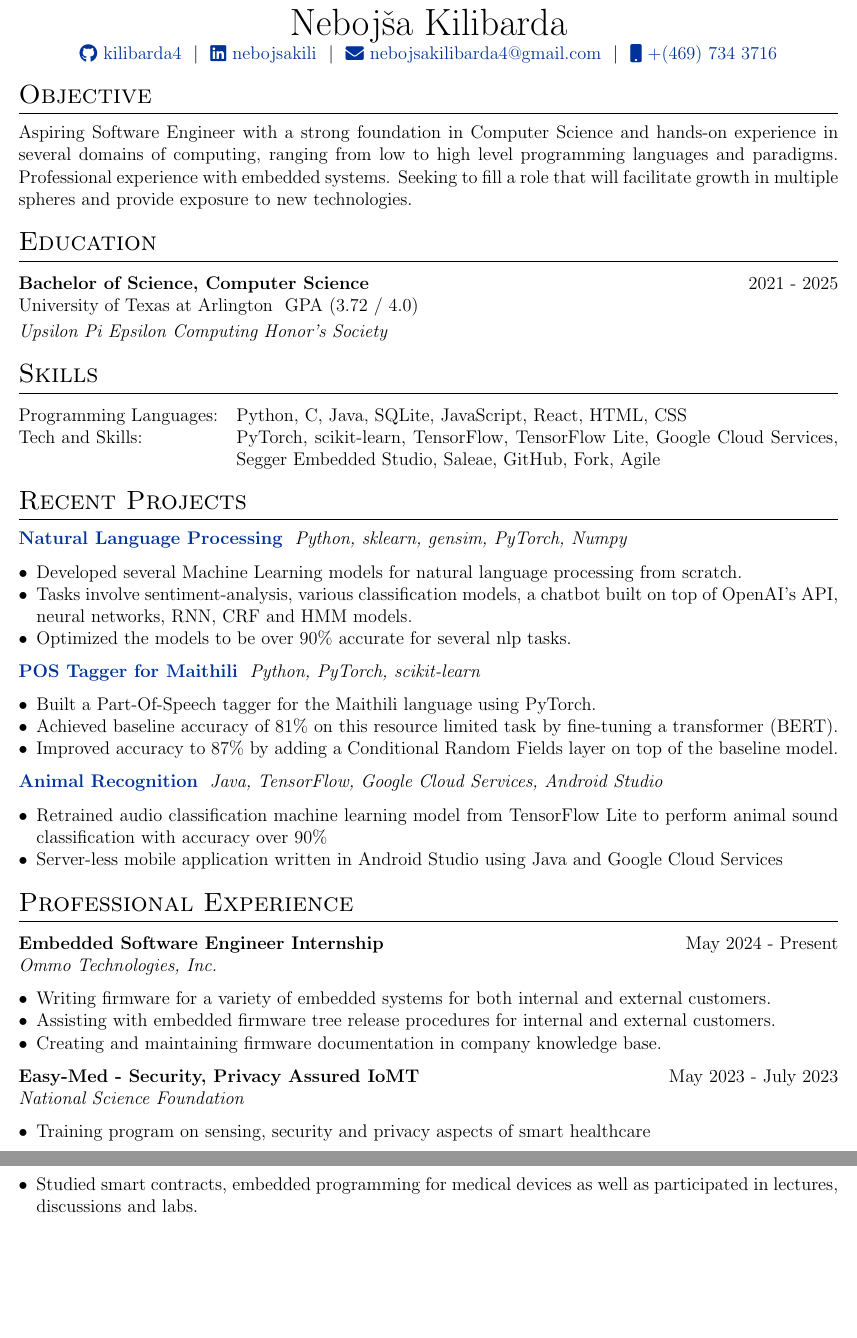
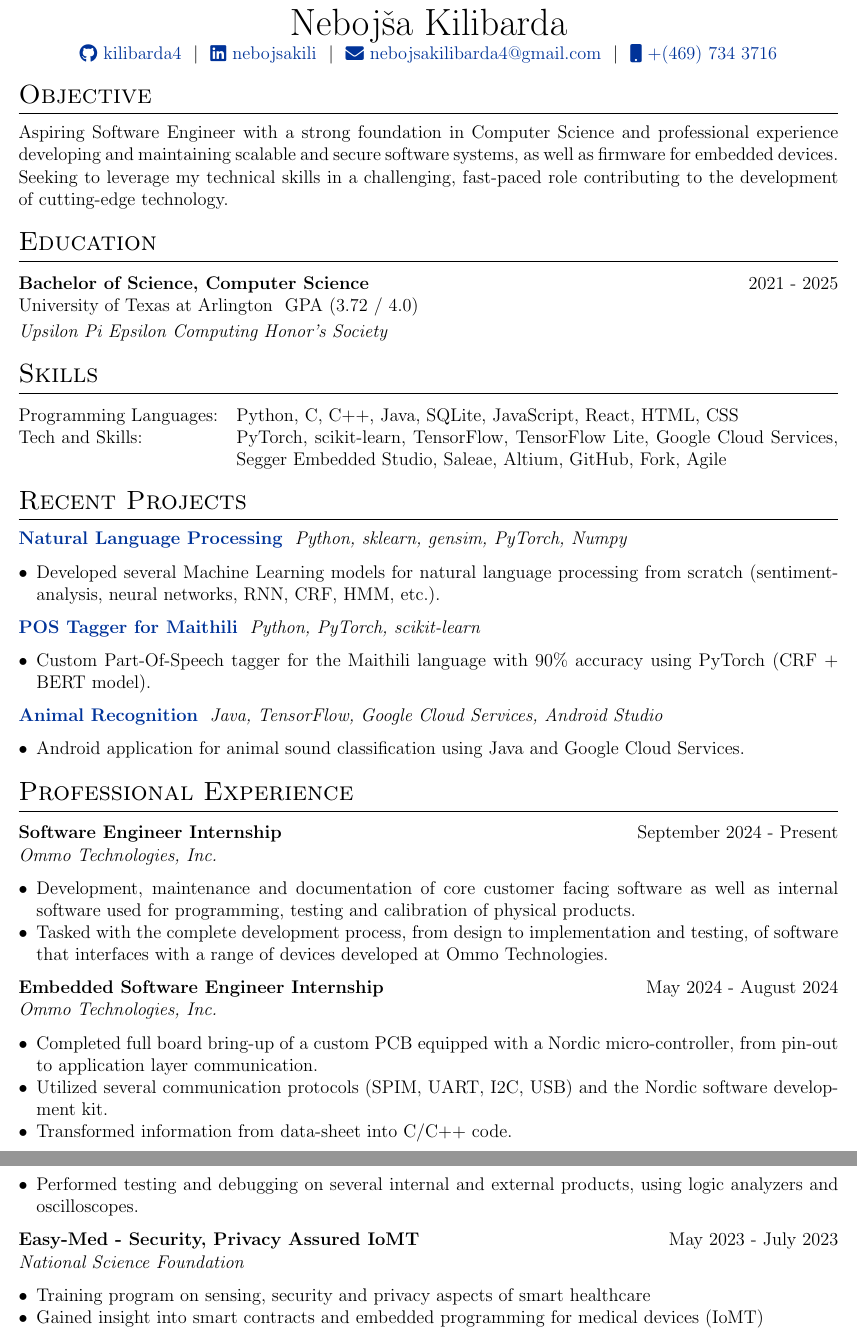
Before and after one commit to kilibarda4/cv, a LaTeX CV (cv.tex): two parts of pages 1 and 2 of 2, joined at a grey line, cut so that both start at the same text, the shorter picture padded with empty space. Compiled offline with pdfLaTeX.

Commit message:
Update cv.tex

```diff
--- a/cv.tex
+++ b/cv.tex
@@ -67,7 +67,7 @@
 
 %Interests/ Keywords/ Summary
 \section{Objective}
-Aspiring Software Engineer with a strong foundation in Computer Science and hands-on experience in several domains of computing, ranging from low to high level programming languages and paradigms. Professional experience with embedded systems. Seeking to fill a role that will facilitate growth in multiple spheres and provide exposure to new technologies.
+Aspiring Software Engineer with a strong foundation in Computer Science and professional experience developing and maintaining scalable and secure software systems, as well as firmware for embedded devices. Seeking to leverage my technical skills in a challenging, fast-paced role contributing to the development of cutting-edge technology.
 
 \section{Education}
 \noindent
@@ -81,8 +81,8 @@ University of Texas at Arlington \ GPA (3.72 / 4.0) \\
 
 \section{Skills}
 \begin{tabularx}{\linewidth}{@{}l X@{}}
-Programming Languages: &  \normalsize{Python, C, Java, SQLite, JavaScript, React, HTML, CSS}\\
-Tech and Skills:  &  \normalsize{PyTorch, scikit-learn, TensorFlow, TensorFlow Lite, Google Cloud Services, Segger Embedded Studio, Saleae, GitHub, Fork, Agile}\\
+Programming Languages: &  \normalsize{Python, C, C++, Java, SQLite, JavaScript, React, HTML, CSS}\\
+Tech and Skills:  &  \normalsize{PyTorch, scikit-learn, TensorFlow, TensorFlow Lite, Google Cloud Services, Segger Embedded Studio, Saleae, Altium, GitHub, Fork, Agile}\\
 \end{tabularx}
 
 %Projects
@@ -90,34 +90,39 @@ Tech and Skills:  &  \normalsize{PyTorch, scikit-learn, TensorFlow, TensorFlow L
 
 \href{https://github.com/kilibarda4/natural-language-processing}{\textbf{Natural Language Processing}} \ \textit{Python, sklearn, gensim, PyTorch, Numpy}
 \begin{itemize}[leftmargin=*, nosep]
-    \item Developed several Machine Learning models for natural language processing from scratch.
-    \item Tasks involve sentiment-analysis, various classification models, a chatbot built on top of OpenAI's API, neural networks, RNN, CRF and HMM models.
-    \item Optimized the models to be over 90\% accurate for several nlp tasks.
+    \item Developed several Machine Learning models for natural language processing from scratch (sentiment-analysis, neural networks, RNN, CRF, HMM, etc.).
 \end{itemize}
 
 \href{https://github.com/kilibarda4/pos-tagger-Maithili}{\textbf{POS Tagger for Maithili}} \ \textit{Python, PyTorch, scikit-learn}
 \begin{itemize}[leftmargin=*, nosep]
-    \item Built a Part-Of-Speech tagger for the Maithili language using PyTorch.
-    \item Achieved baseline accuracy of 81\% on this resource limited task by fine-tuning a transformer (BERT).
-    \item Improved accuracy to 87\% by adding a Conditional Random Fields layer on top of the baseline model.
+    \item Custom Part-Of-Speech tagger for the Maithili language with 90\% accuracy using PyTorch (CRF + BERT model).
 \end{itemize}
 
 \href{https://github.com/kilibarda4/animal-recognition-android}{\textbf{Animal Recognition}} \ \textit{Java, TensorFlow, Google Cloud Services, Android Studio}
 \begin{itemize}[leftmargin=*, nosep]
-    \item Retrained audio classification machine learning model from TensorFlow Lite to perform animal sound classification with accuracy over 90\%
-    \item Server-less mobile application written in Android Studio using Java and Google Cloud Services
+    \item Android application for animal sound classification using Java and Google Cloud Services.
 \end{itemize}
 %Experience
 \section{Professional Experience}
 
 \begin{tabularx}{\linewidth}{@{}Xr@{}}
-\textbf{Embedded Software Engineer Internship} & \hfill May 2024 - Present
+\textbf{Software Engineer Internship} & \hfill September 2024 - Present
 \end{tabularx}
 \textit{Ommo Technologies, Inc.}
 \begin{itemize}[leftmargin=*, nosep]
-    \item Writing firmware for a variety of embedded systems for both internal and external customers.
-    \item Assisting with embedded firmware tree release procedures for internal and external customers.
-    \item Creating and maintaining firmware documentation in company knowledge base.
+    \item Development, maintenance and documentation of core customer facing software as well as internal software used for programming, testing and calibration of physical products.
+    \item Tasked with the complete development process, from design to implementation and testing, of software that interfaces with a range of devices developed at Ommo Technologies.
+\end{itemize}
+
+\begin{tabularx}{\linewidth}{@{}Xr@{}}
+\textbf{Embedded Software Engineer Internship} & \hfill May 2024 - August 2024
+\end{tabularx}
+\textit{Ommo Technologies, Inc.}
+\begin{itemize}[leftmargin=*, nosep]
+    \item Completed full board bring-up of a custom PCB equipped with a Nordic micro-controller, from pin-out to application layer communication.
+    \item Utilized several communication protocols (SPIM, UART, I2C, USB) and the Nordic software development kit.
+    \item Transformed information from data-sheet into C/C++ code.
+    \item Performed testing and debugging on several internal and external products, using logic analyzers and oscilloscopes.
 \end{itemize}
 
 \begin{tabularx}{\linewidth}{@{}Xr@{}}
@@ -126,7 +131,7 @@ Tech and Skills:  &  \normalsize{PyTorch, scikit-learn, TensorFlow, TensorFlow L
 \textit{National Science Foundation}
 \begin{itemize}[leftmargin=*, nosep]
     \item Training program on sensing, security and privacy aspects of smart healthcare
-    \item Studied smart contracts, embedded programming for medical devices as well as participated in lectures, discussions and labs.
+    \item Gained insight into smart contracts and embedded programming for medical devices (IoMT)
 \end{itemize}
 
 \vfill
```
